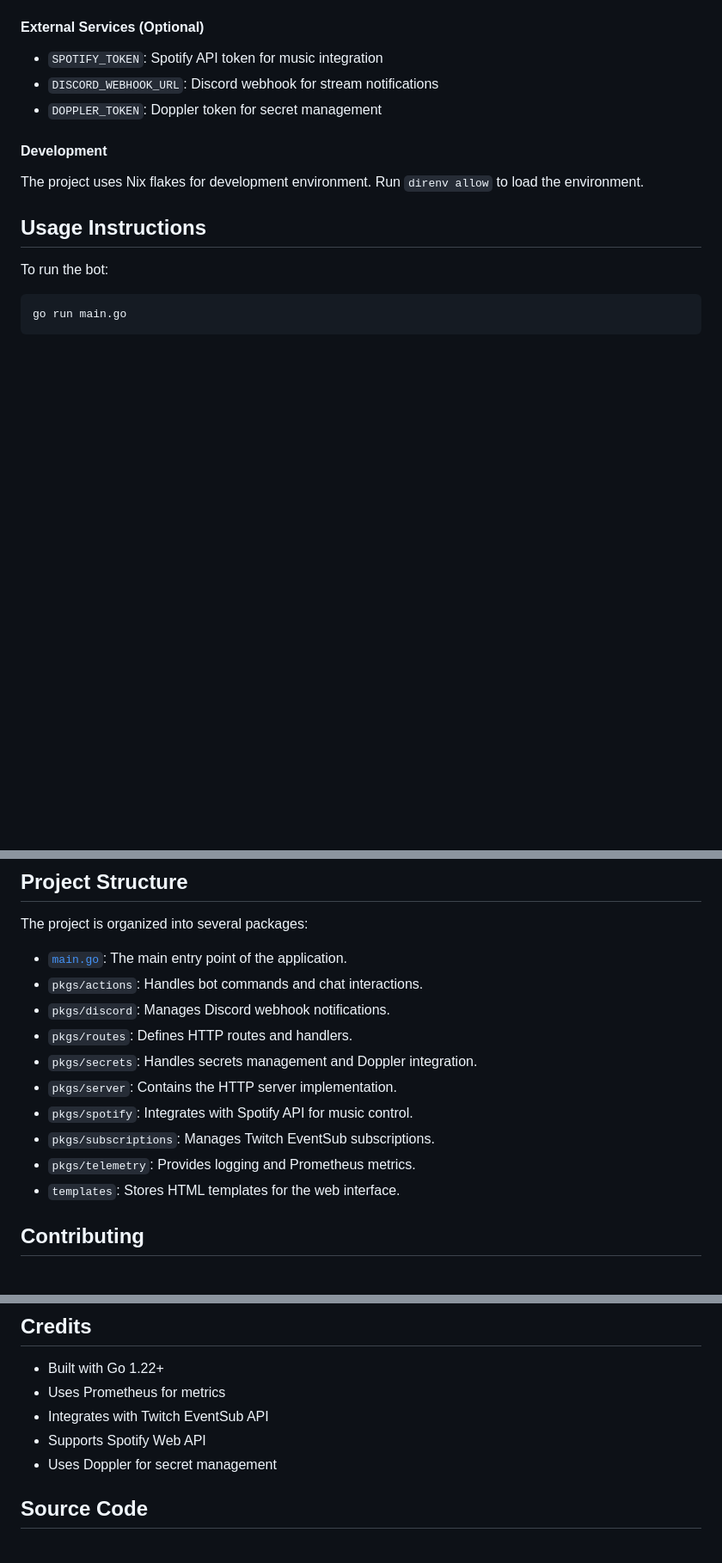
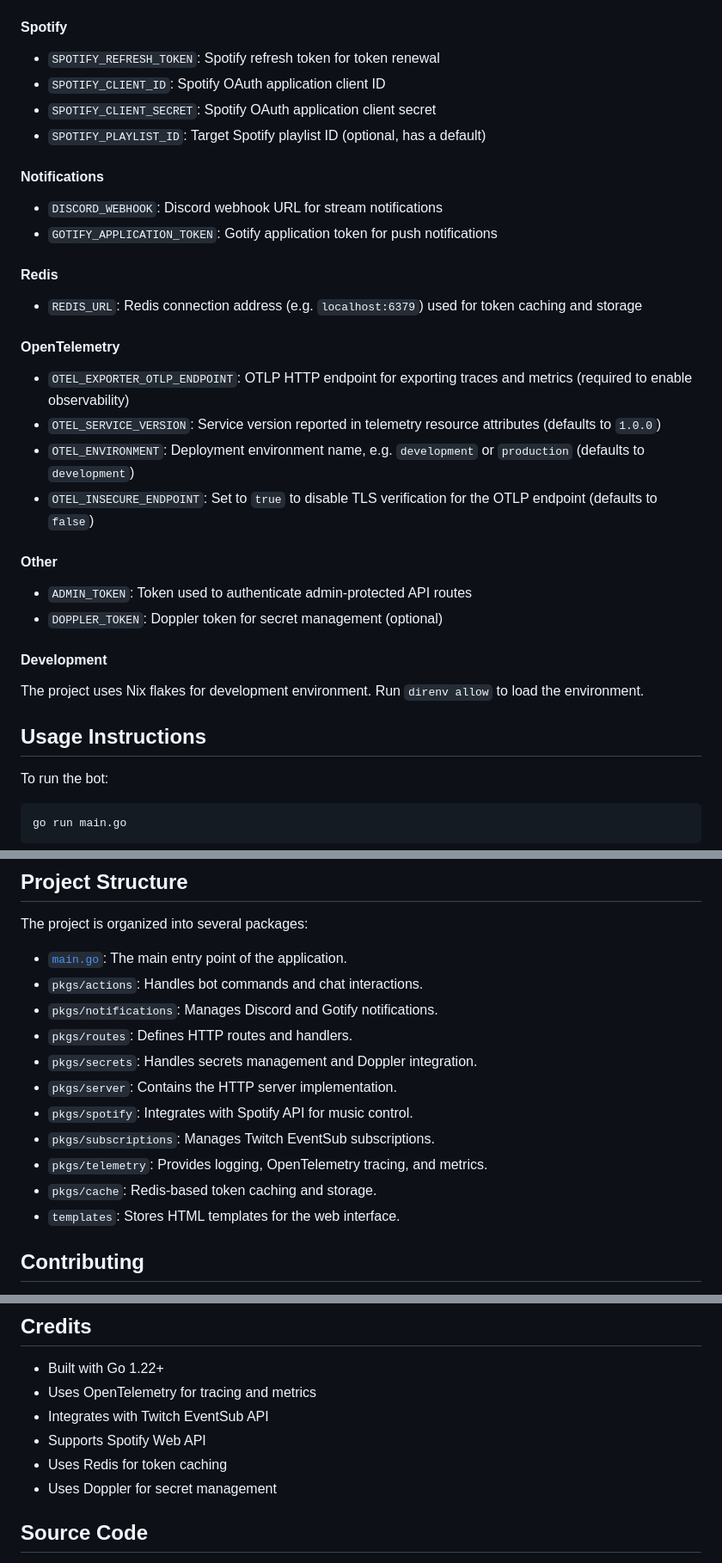
Before and after one commit to mvaldes14/twitch-bot, a Markdown page: README.md, 3 parts joined by grey strips. Shown at 86% size. Rendered like a GitHub page; blank space fills up the shorter version.

Commit message:
Update README with OpenTelemetry, Redis, and notification env vars
Replace outdated Spotify/Discord/Doppler placeholder entries with the
actual environment variables the bot reads. Add sections for Redis,
OpenTelemetry, and Gotify configuration. Update package descriptions
and credits to reflect the switch from Prometheus to OpenTelemetry.

https://claude.ai/code/session_01AhjTTM2RiPzd8nwTmWc42X

```diff
--- a/README.md
+++ b/README.md
@@ -83,10 +83,28 @@ The bot uses environment variables for configuration. Required environment varia
 - `TWITCH_USER_TOKEN`: Twitch user token for chat and API access
 - `TWITCH_REFRESH_TOKEN`: Refresh token for token renewal
 
-#### External Services (Optional)
-- `SPOTIFY_TOKEN`: Spotify API token for music integration
-- `DISCORD_WEBHOOK_URL`: Discord webhook for stream notifications
-- `DOPPLER_TOKEN`: Doppler token for secret management
+#### Spotify
+- `SPOTIFY_REFRESH_TOKEN`: Spotify refresh token for token renewal
+- `SPOTIFY_CLIENT_ID`: Spotify OAuth application client ID
+- `SPOTIFY_CLIENT_SECRET`: Spotify OAuth application client secret
+- `SPOTIFY_PLAYLIST_ID`: Target Spotify playlist ID (optional, has a default)
+
+#### Notifications
+- `DISCORD_WEBHOOK`: Discord webhook URL for stream notifications
+- `GOTIFY_APPLICATION_TOKEN`: Gotify application token for push notifications
+
+#### Redis
+- `REDIS_URL`: Redis connection address (e.g. `localhost:6379`) used for token caching and storage
+
+#### OpenTelemetry
+- `OTEL_EXPORTER_OTLP_ENDPOINT`: OTLP HTTP endpoint for exporting traces and metrics (required to enable observability)
+- `OTEL_SERVICE_VERSION`: Service version reported in telemetry resource attributes (defaults to `1.0.0`)
+- `OTEL_ENVIRONMENT`: Deployment environment name, e.g. `development` or `production` (defaults to `development`)
+- `OTEL_INSECURE_ENDPOINT`: Set to `true` to disable TLS verification for the OTLP endpoint (defaults to `false`)
+
+#### Other
+- `ADMIN_TOKEN`: Token used to authenticate admin-protected API routes
+- `DOPPLER_TOKEN`: Doppler token for secret management (optional)
 
 #### Development
 The project uses Nix flakes for development environment. Run `direnv allow` to load the environment.
@@ -107,13 +125,14 @@ The project is organized into several packages:
 
 *   [`main.go`](file:///home/mvaldes/git/twitch-bot/main.go): The main entry point of the application.
 *   `pkgs/actions`: Handles bot commands and chat interactions.
-*   `pkgs/discord`: Manages Discord webhook notifications.
+*   `pkgs/notifications`: Manages Discord and Gotify notifications.
 *   `pkgs/routes`: Defines HTTP routes and handlers.
 *   `pkgs/secrets`: Handles secrets management and Doppler integration.
 *   `pkgs/server`: Contains the HTTP server implementation.
 *   `pkgs/spotify`: Integrates with Spotify API for music control.
 *   `pkgs/subscriptions`: Manages Twitch EventSub subscriptions.
-*   `pkgs/telemetry`: Provides logging and Prometheus metrics.
+*   `pkgs/telemetry`: Provides logging, OpenTelemetry tracing, and metrics.
+*   `pkgs/cache`: Redis-based token caching and storage.
 *   `templates`: Stores HTML templates for the web interface.
 
 ## Contributing
@@ -127,9 +146,10 @@ This project is licensed under the MIT License - see the [LICENSE](file:///home/
 ## Credits
 
 - Built with Go 1.22+
-- Uses Prometheus for metrics
+- Uses OpenTelemetry for tracing and metrics
 - Integrates with Twitch EventSub API
 - Supports Spotify Web API
+- Uses Redis for token caching
 - Uses Doppler for secret management
 
 ## Source Code
```
